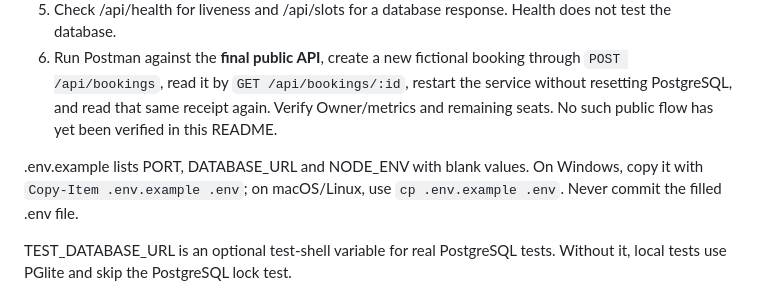
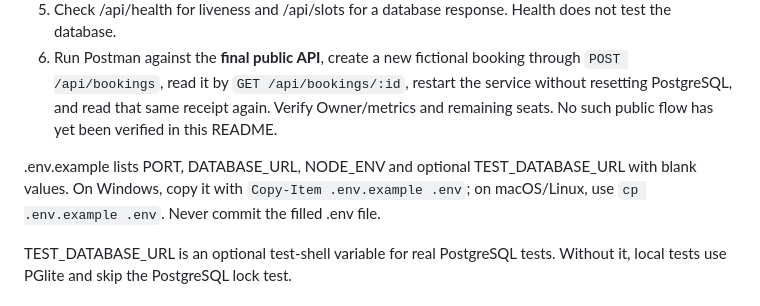
Before and after one commit to Frannaaa/slotdrop-gc2, a Markdown page: README.md, the part around the change. Rendered like a GitHub page.

Commit message:
Match README environment names to example including disposable test DB

```diff
--- a/README.md
+++ b/README.md
@@ -39,7 +39,7 @@ Database tools and Docker are available from PR #27.
 5. Check /api/health for liveness and /api/slots for a database response. Health does not test the database.
 6. Run Postman against the **final public API**, create a new fictional booking through `POST /api/bookings`, read it by `GET /api/bookings/:id`, restart the service without resetting PostgreSQL, and read that same receipt again. Verify Owner/metrics and remaining seats. No such public flow has yet been verified in this README.
 
-.env.example lists PORT, DATABASE_URL and NODE_ENV with blank values. On Windows, copy it with `Copy-Item .env.example .env`; on macOS/Linux, use `cp .env.example .env`. Never commit the filled .env file.
+.env.example lists PORT, DATABASE_URL, NODE_ENV and optional TEST_DATABASE_URL with blank values. On Windows, copy it with `Copy-Item .env.example .env`; on macOS/Linux, use `cp .env.example .env`. Never commit the filled .env file.
 
 TEST_DATABASE_URL is an optional test-shell variable for real PostgreSQL tests. Without it, local tests use PGlite and skip the PostgreSQL lock test.
 
```
